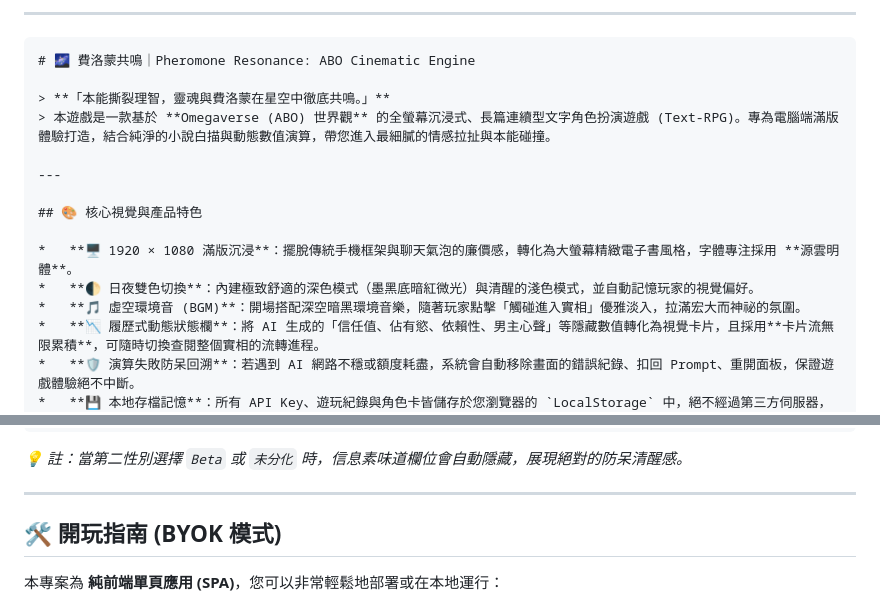
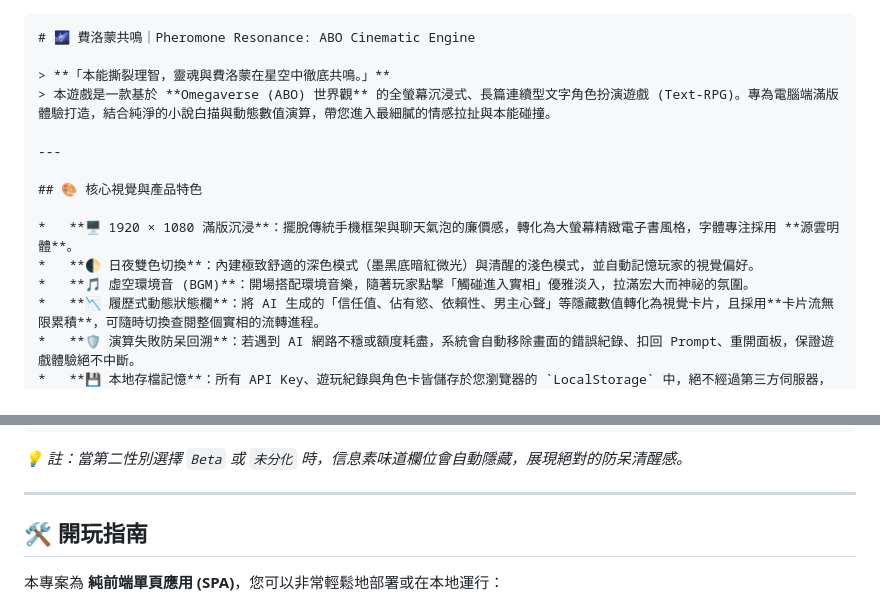
Before and after one commit to Ya-Cing/Omegaverse, a Markdown page: README.md, 2 parts joined by grey strips. Drawn GitHub-style.

````diff
--- a/README.md
+++ b/README.md
@@ -1,5 +1,3 @@
----
-
 ```markdown
 # 🌌 費洛蒙共鳴｜Pheromone Resonance: ABO Cinematic Engine
 
@@ -12,7 +10,7 @@
 
 *   **🖥️ 1920 × 1080 滿版沉浸**：擺脫傳統手機框架與聊天氣泡的廉價感，轉化為大螢幕精緻電子書風格，字體專注採用 **源雲明體**。
 *   **🌓 日夜雙色切換**：內建極致舒適的深色模式（墨黑底暗紅微光）與清醒的淺色模式，並自動記憶玩家的視覺偏好。
-*   **🎵 虛空環境音 (BGM)**：開場搭配深空暗黑環境音樂，隨著玩家點擊「觸碰進入實相」優雅淡入，拉滿宏大而神祕的氛圍。
+*   **🎵 虛空環境音 (BGM)**：開場搭配環境音樂，隨著玩家點擊「觸碰進入實相」優雅淡入，拉滿宏大而神祕的氛圍。
 *   **📉 履歷式動態狀態欄**：將 AI 生成的「信任值、佔有慾、依賴性、男主心聲」等隱藏數值轉化為視覺卡片，且採用**卡片流無限累積**，可隨時切換查閱整個實相的流轉進程。
 *   **🛡️ 演算失敗防呆回溯**：若遇到 AI 網路不穩或額度耗盡，系統會自動移除畫面的錯誤紀錄、扣回 Prompt、重開面板，保證遊戲體驗絕不中斷。
 *   **💾 本地存檔記憶**：所有 API Key、遊玩紀錄與角色卡皆儲存於您瀏覽器的 `LocalStorage` 中，絕不經過第三方伺服器，100% 保障您的實相隱私。
@@ -59,7 +57,7 @@
 
 ---
 
-## 🛠️ 開玩指南 (BYOK 模式)
+## 🛠️ 開玩指南
 
 本專案為 **純前端單頁應用 (SPA)**，您可以非常輕鬆地部署或在本地運行：
 
````
